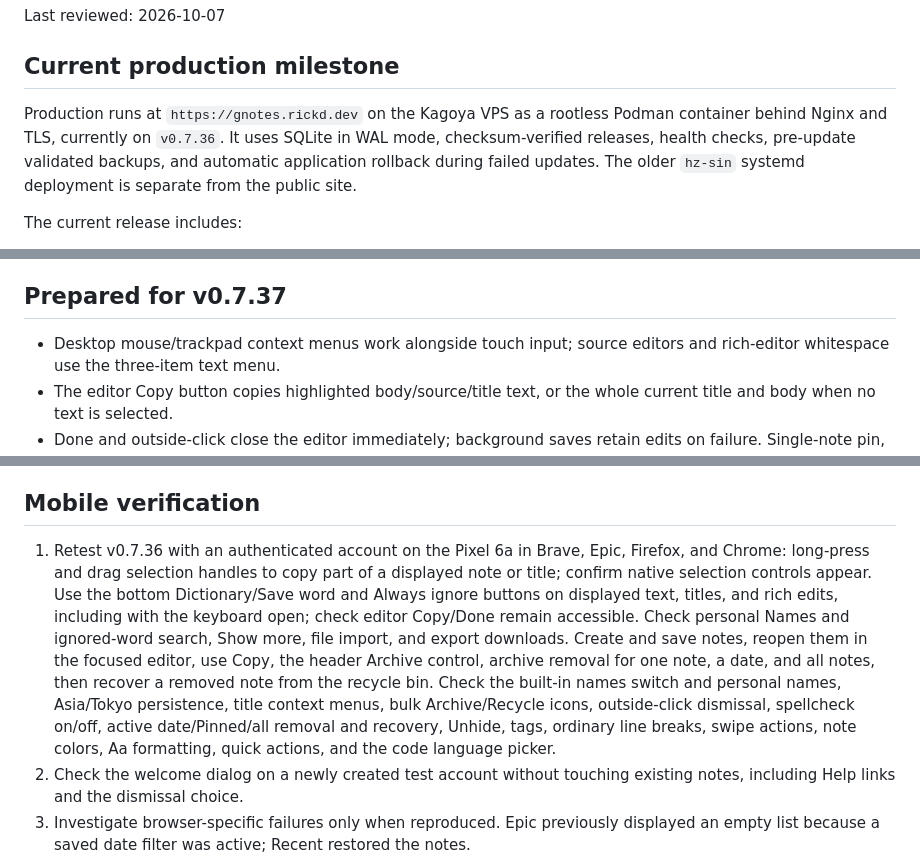
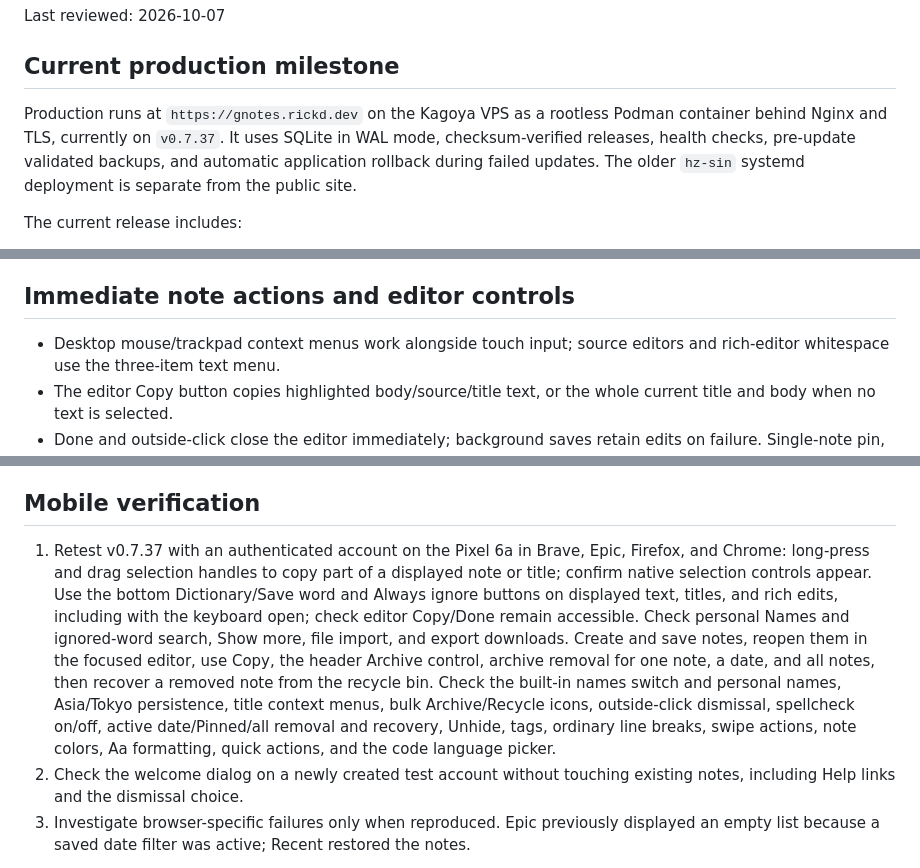
Before and after one commit to rickd-uk/gnotes, a Markdown page: ROADMAP.md, 3 parts joined by grey strips. Rendered like a GitHub page.

```diff
--- a/ROADMAP.md
+++ b/ROADMAP.md
@@ -4,7 +4,7 @@ Last reviewed: 2026-10-07
 
 ## Current production milestone
 
-Production runs at `https://gnotes.rickd.dev` on the Kagoya VPS as a rootless Podman container behind Nginx and TLS, currently on `v0.7.36`. It uses SQLite in WAL mode, checksum-verified releases, health checks, pre-update validated backups, and automatic application rollback during failed updates. The older `hz-sin` systemd deployment is separate from the public site.
+Production runs at `https://gnotes.rickd.dev` on the Kagoya VPS as a rootless Podman container behind Nginx and TLS, currently on `v0.7.37`. It uses SQLite in WAL mode, checksum-verified releases, health checks, pre-update validated backups, and automatic application rollback during failed updates. The older `hz-sin` systemd deployment is separate from the public site.
 
 The current release includes:
 
@@ -33,7 +33,7 @@ The current release includes:
 - Untitled notes show body text once in Full and Compact views; their first-line preview appears only when folded or in titles-only view, without adding a stored title.
 - A one-command release updater and operational checker.
 
-## Prepared for v0.7.37
+## Immediate note actions and editor controls
 
 - Desktop mouse/trackpad context menus work alongside touch input; source editors and rich-editor whitespace use the three-item text menu.
 - The editor Copy button copies highlighted body/source/title text, or the whole current title and body when no text is selected.
@@ -67,7 +67,7 @@ The notification provider and off-server storage destination require an explicit
 
 ## Mobile verification
 
-1. Retest v0.7.36 with an authenticated account on the Pixel 6a in Brave, Epic, Firefox, and Chrome: long-press and drag selection handles to copy part of a displayed note or title; confirm native selection controls appear. Use the bottom Dictionary/Save word and Always ignore buttons on displayed text, titles, and rich edits, including with the keyboard open; check editor Copy/Done remain accessible. Check personal Names and ignored-word search, Show more, file import, and export downloads. Create and save notes, reopen them in the focused editor, use Copy, the header Archive control, archive removal for one note, a date, and all notes, then recover a removed note from the recycle bin. Check the built-in names switch and personal names, Asia/Tokyo persistence, title context menus, bulk Archive/Recycle icons, outside-click dismissal, spellcheck on/off, active date/Pinned/all removal and recovery, Unhide, tags, ordinary line breaks, swipe actions, note colors, Aa formatting, quick actions, and the code language picker.
+1. Retest v0.7.37 with an authenticated account on the Pixel 6a in Brave, Epic, Firefox, and Chrome: long-press and drag selection handles to copy part of a displayed note or title; confirm native selection controls appear. Use the bottom Dictionary/Save word and Always ignore buttons on displayed text, titles, and rich edits, including with the keyboard open; check editor Copy/Done remain accessible. Check personal Names and ignored-word search, Show more, file import, and export downloads. Create and save notes, reopen them in the focused editor, use Copy, the header Archive control, archive removal for one note, a date, and all notes, then recover a removed note from the recycle bin. Check the built-in names switch and personal names, Asia/Tokyo persistence, title context menus, bulk Archive/Recycle icons, outside-click dismissal, spellcheck on/off, active date/Pinned/all removal and recovery, Unhide, tags, ordinary line breaks, swipe actions, note colors, Aa formatting, quick actions, and the code language picker.
 2. Check the welcome dialog on a newly created test account without touching existing notes, including Help links and the dismissal choice.
 3. Investigate browser-specific failures only when reproduced. Epic previously displayed an empty list because a saved date filter was active; Recent restored the notes.
 
```
Also changed, not shown: other parts of ROADMAP.md (+2 -0 lines), PROGRESS.md (+4 -3 lines).
